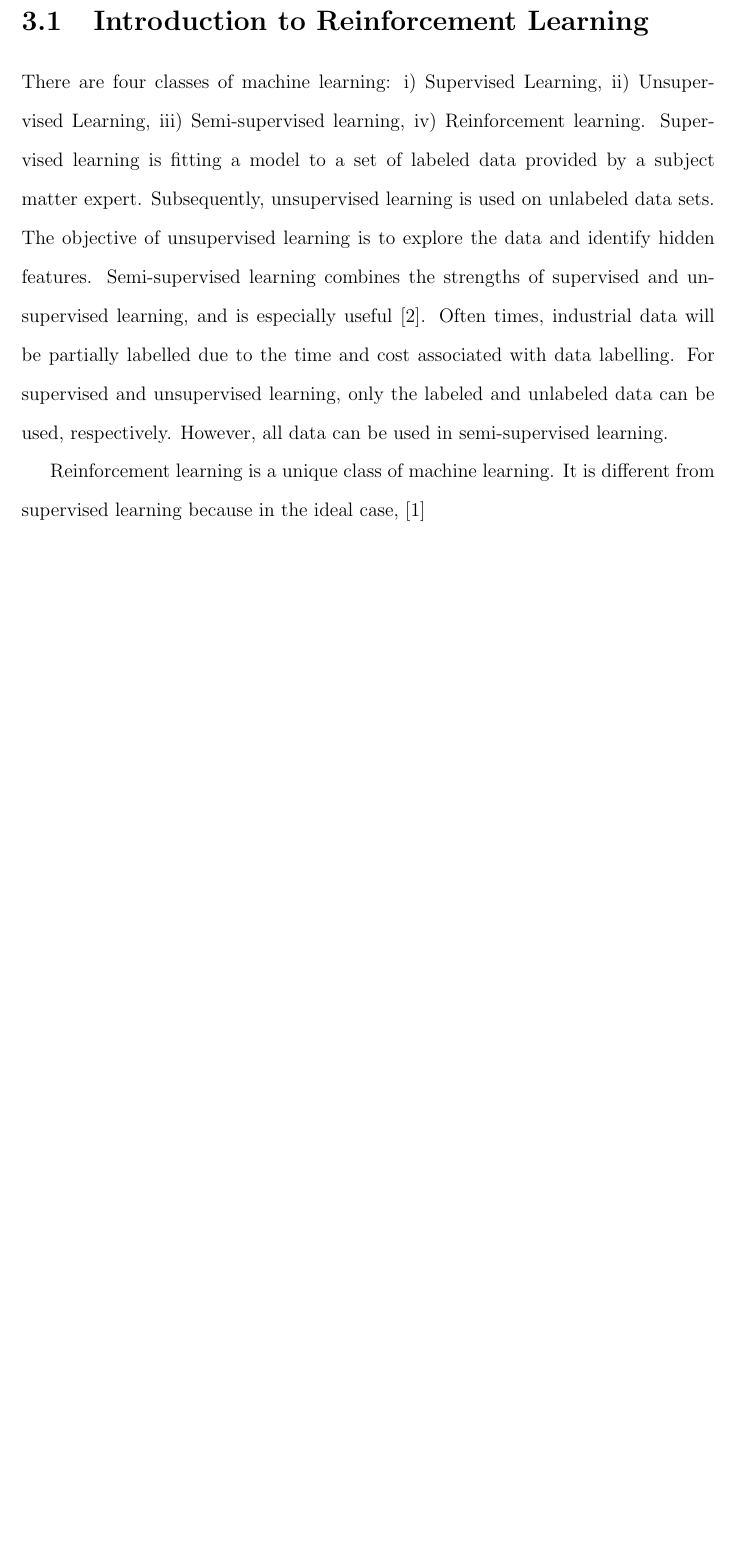
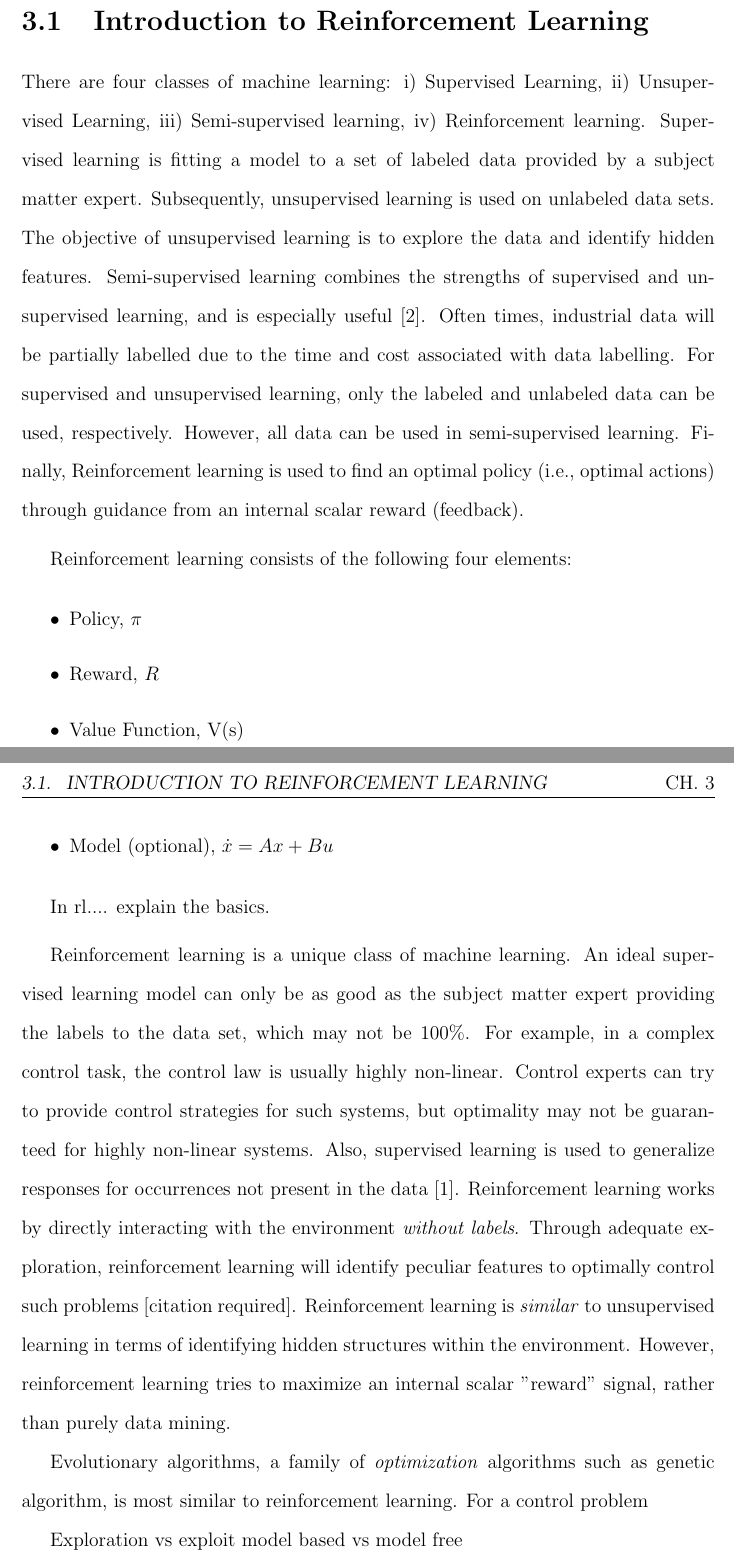
Before and after one commit to RuiNian7319/Thesis, a LaTeX thesis (main.tex, which reads chapters/Chapter3:ReinforcementLearning.tex): part of page 12 of 17 before the commit and two parts of pages 11 and 12 of 17 after it, the two joined at a grey line, cut so that both start at the same text, the shorter picture padded with empty space. Compiled offline with pdfLaTeX.

Commit message:
Updates to RL section

```diff
--- a/chapters/Chapter3:ReinforcementLearning.tex
+++ b/chapters/Chapter3:ReinforcementLearning.tex
@@ -1,8 +1,28 @@
 \section{Introduction to Reinforcement Learning}
 
-There are four classes of machine learning: i) Supervised Learning, ii) Unsupervised Learning, iii) Semi-supervised learning, iv) Reinforcement learning.  Supervised learning is fitting a model to a set of labeled data provided by a subject matter expert.  Subsequently, unsupervised learning is used on unlabeled data sets.  The objective of unsupervised learning is to explore the data and identify hidden features. Semi-supervised learning combines the strengths of supervised and unsupervised learning, and is especially useful \cite{machine_learning}.  Often times, industrial data will be partially labelled due to the time and cost associated with data labelling.  For supervised and unsupervised learning, only the labeled and unlabeled data can be used, respectively.  However, all data can be used in semi-supervised learning.
+There are four classes of machine learning: i) Supervised Learning, ii) Unsupervised Learning, iii) Semi-supervised learning, iv) Reinforcement learning.  Supervised learning is fitting a model to a set of labeled data provided by a subject matter expert.  Subsequently, unsupervised learning is used on unlabeled data sets.  The objective of unsupervised learning is to explore the data and identify hidden features. Semi-supervised learning combines the strengths of supervised and unsupervised learning, and is especially useful \cite{machine_learning}.  Often times, industrial data will be partially labelled due to the time and cost associated with data labelling.  For supervised and unsupervised learning, only the labeled and unlabeled data can be used, respectively.  However, all data can be used in semi-supervised learning. Finally, Reinforcement learning is used to find an optimal policy (i.e., optimal actions) through guidance from an internal scalar reward (feedback).
 
-Reinforcement learning is a unique class of machine learning.  It is different from supervised learning because in the ideal case, \cite{sutton}
+\medskip
+Reinforcement learning consists of the following four elements:
+
+\begin{itemize}
+    \item Policy, $\pi$
+    \item Reward, $R$
+    \item Value Function, V(s)
+    \item Model (optional), $\dot{x} = Ax + Bu$
+\end{itemize}
+
+In rl.... explain the basics.
+
+\medskip
+Reinforcement learning is a unique class of machine learning.  An ideal supervised learning model can only be as good as the subject matter expert providing the labels to the data set, which may not be 100\%.  For example, in a complex control task, the control law is usually highly non-linear. Control experts can try to provide control strategies for such systems, but optimality may not be guaranteed for highly non-linear systems. Also, supervised learning is used to generalize responses for occurrences not present in the data \cite{sutton}.  Reinforcement learning works by directly interacting with the environment \textit{without labels}. Through adequate exploration, reinforcement learning will identify peculiar features to optimally control such problems [citation required].  Reinforcement learning is \textit{similar} to unsupervised learning in terms of identifying hidden structures within the environment.  However, reinforcement learning tries to maximize an internal scalar "reward" signal, rather than purely data mining.
+
+Evolutionary algorithms, a family of \textit{optimization} algorithms such as genetic algorithm, is most similar to reinforcement learning.  For a control problem
+
+
+Exploration vs exploit
+model based vs model free
+
 
 
 
```
Also changed, not shown: main.tex (+4 -4 lines).
